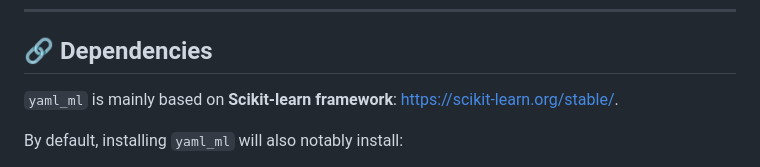
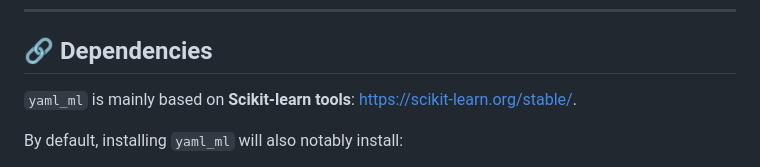
Before and after one commit to GFaure9/yaml-ML, a Markdown page: README.md, the part around the change. Drawn GitHub-style.

Commit message:
docs: update README.md

```diff
--- a/README.md
+++ b/README.md
@@ -118,7 +118,7 @@ Check out explanations of a complete usage example [here](https://github.com/GFa
 
 ## 🔗 Dependencies
 
-`yaml_ml` is mainly based on __Scikit-learn framework__: https://scikit-learn.org/stable/.
+`yaml_ml` is mainly based on __Scikit-learn tools__: https://scikit-learn.org/stable/.
 
 By default, installing `yaml_ml` will also notably install:
 - `lightgbm` (see https://lightgbm.readthedocs.io/en/stable/) to allow for training light gradient boosting models
```
